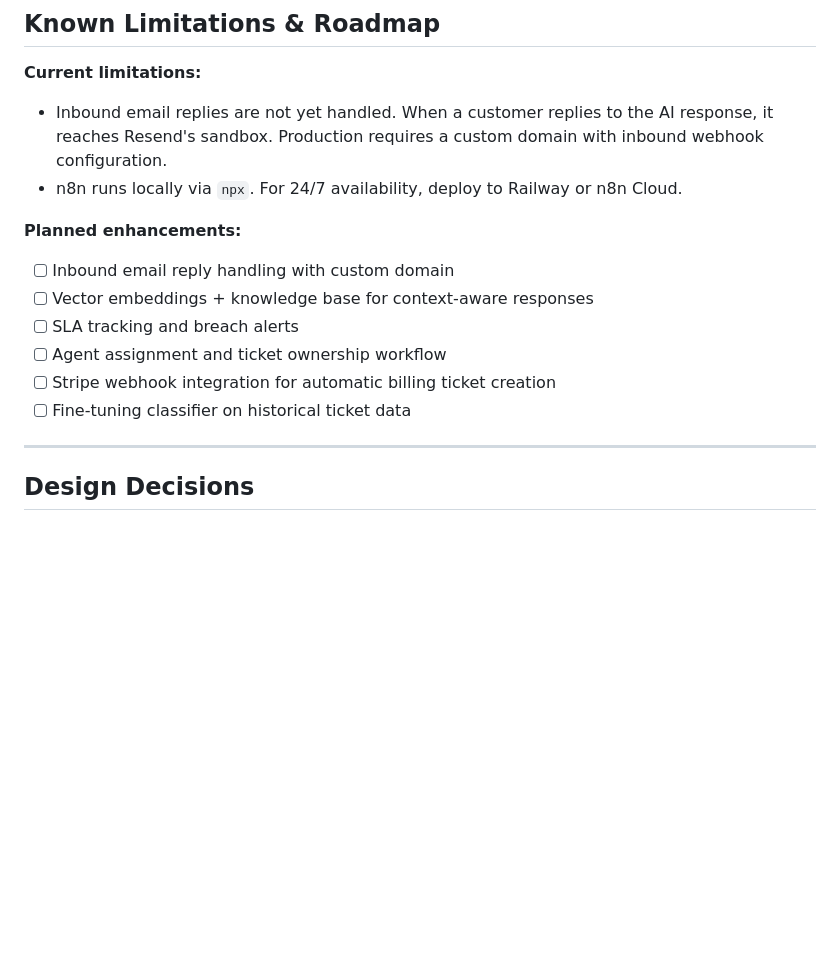
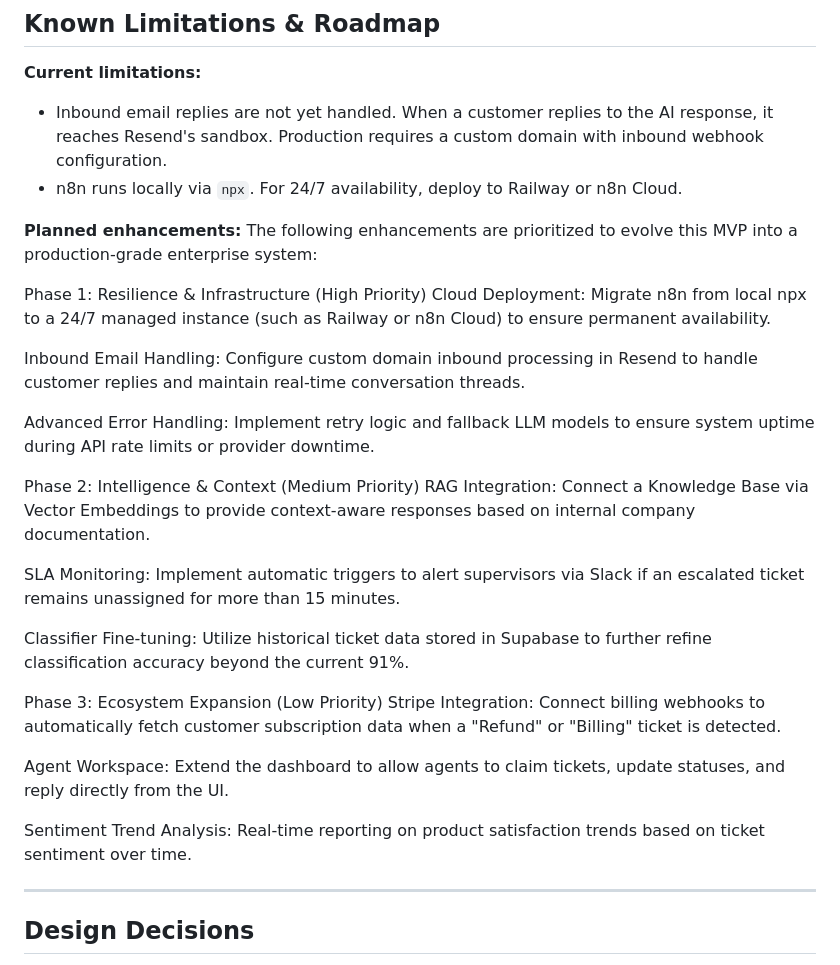
Before and after one commit to Marcosdelvallee/ai-customer-support-automation, a Markdown page: README.md, the part around one of its changes. GitHub-like rendering; blank space fills up the shorter version.

Commit message:
Update planned enhancements and phases in README
Added prioritized enhancements and phases for MVP evolution into a production-grade system.

```diff
--- a/README.md
+++ b/README.md
@@ -234,12 +234,28 @@ Invoke-RestMethod -Method POST -Uri "http://localhost:5678/webhook/customer-supp
 - n8n runs locally via `npx`. For 24/7 availability, deploy to Railway or n8n Cloud.
 
 **Planned enhancements:**
-- [ ] Inbound email reply handling with custom domain
-- [ ] Vector embeddings + knowledge base for context-aware responses
-- [ ] SLA tracking and breach alerts
-- [ ] Agent assignment and ticket ownership workflow
-- [ ] Stripe webhook integration for automatic billing ticket creation
-- [ ] Fine-tuning classifier on historical ticket data
+The following enhancements are prioritized to evolve this MVP into a production-grade enterprise system:
+
+Phase 1: Resilience & Infrastructure (High Priority)
+Cloud Deployment: Migrate n8n from local npx to a 24/7 managed instance (such as Railway or n8n Cloud) to ensure permanent availability.
+
+Inbound Email Handling: Configure custom domain inbound processing in Resend to handle customer replies and maintain real-time conversation threads.
+
+Advanced Error Handling: Implement retry logic and fallback LLM models to ensure system uptime during API rate limits or provider downtime.
+
+Phase 2: Intelligence & Context (Medium Priority)
+RAG Integration: Connect a Knowledge Base via Vector Embeddings to provide context-aware responses based on internal company documentation.
+
+SLA Monitoring: Implement automatic triggers to alert supervisors via Slack if an escalated ticket remains unassigned for more than 15 minutes.
+
+Classifier Fine-tuning: Utilize historical ticket data stored in Supabase to further refine classification accuracy beyond the current 91%.
+
+Phase 3: Ecosystem Expansion (Low Priority)
+Stripe Integration: Connect billing webhooks to automatically fetch customer subscription data when a "Refund" or "Billing" ticket is detected.
+
+Agent Workspace: Extend the dashboard to allow agents to claim tickets, update statuses, and reply directly from the UI.
+
+Sentiment Trend Analysis: Real-time reporting on product satisfaction trends based on ticket sentiment over time.
 
 ---
 
```
Also changed, not shown: other parts of README.md (+22 -6 lines).
